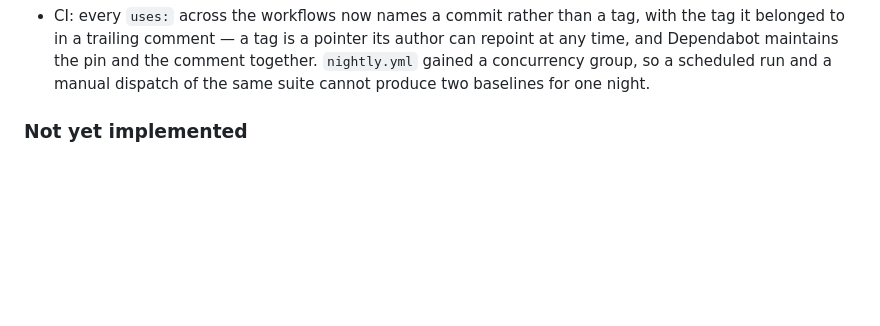
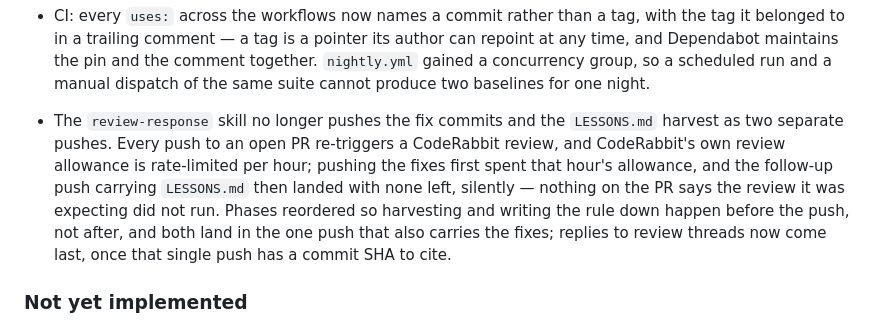
Before and after one commit to garnizeh/draughts, a Markdown page: CHANGELOG.md, the part around the change. GitHub-like rendering; blank space fills up the shorter version.

Commit message:
review-response: land fixes and LESSONS.md in one push, not two
Working PR #102's review exposed the bug directly: fix commits went up first,
CodeRabbit reviewed them and spent the account's hourly review allowance, and
the LESSONS.md harvest went up a few minutes later in a second push — which
either asked for a review of a file CodeRabbit has no opinion on, or, as
happened, arrived with zero allowance left and reviewed nothing. That failure
is silent; nothing on the PR says the expected review did not run.

The skill's five phases are reordered so harvesting and writing the rule down
(previously phases 4 and 5, after "reply on each thread") now come before any
push, as phases 3 and 4. Replying on each thread moves to a new phase 5, after
the single push that carries both the fixes and the LESSONS.md update, so
replies can cite one commit SHA rather than two. The "Never" list gets an
explicit line naming the failure mode, and the frontmatter description reflects
the new order.

Co-Authored-By: Claude Sonnet 5 <noreply@anthropic.com>

```diff
--- a/CHANGELOG.md
+++ b/CHANGELOG.md
@@ -66,6 +66,7 @@ neither is optional — a changelog nobody can read is a changelog nobody reads.
 - Commentary sanitization now strips U+061C (Arabic Letter Mark) alongside the other bidirectional formatting controls (§7.7).
 - CI: `actions/checkout` no longer persists Git credentials past the job; the `gate`/`cuda-compile`/`portable-build` jobs pin the toolchain to the exact version `rust-toolchain.toml` declares instead of `dtolnay/rust-toolchain`'s `stable`, which does not read that file; `check-cuda` now runs Clippy against the `cuda` feature, not just `cargo check`, so that path is actually linted; the nightly `load` job is disabled until `tests/load.rs`'s `todo!()` bodies are implemented, instead of failing every scheduled run.
 - CI: every `uses:` across the workflows now names a commit rather than a tag, with the tag it belonged to in a trailing comment — a tag is a pointer its author can repoint at any time, and Dependabot maintains the pin and the comment together. `nightly.yml` gained a concurrency group, so a scheduled run and a manual dispatch of the same suite cannot produce two baselines for one night.
+- The `review-response` skill no longer pushes the fix commits and the `LESSONS.md` harvest as two separate pushes. Every push to an open PR re-triggers a CodeRabbit review, and CodeRabbit's own review allowance is rate-limited per hour; pushing the fixes first spent that hour's allowance, and the follow-up push carrying `LESSONS.md` then landed with none left, silently — nothing on the PR says the review it was expecting did not run. Phases reordered so harvesting and writing the rule down happen before the push, not after, and both land in the one push that also carries the fixes; replies to review threads now come last, once that single push has a commit SHA to cite.
 
 ### Not yet implemented
 
```
Also changed, not shown: 1 other file.
